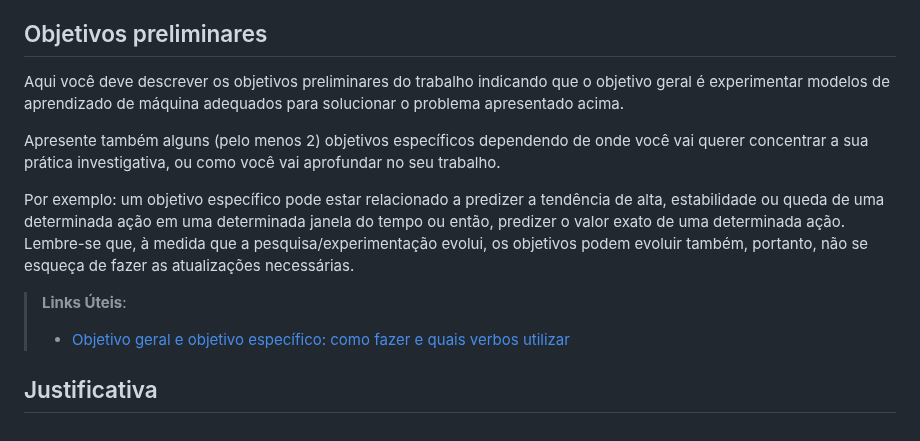
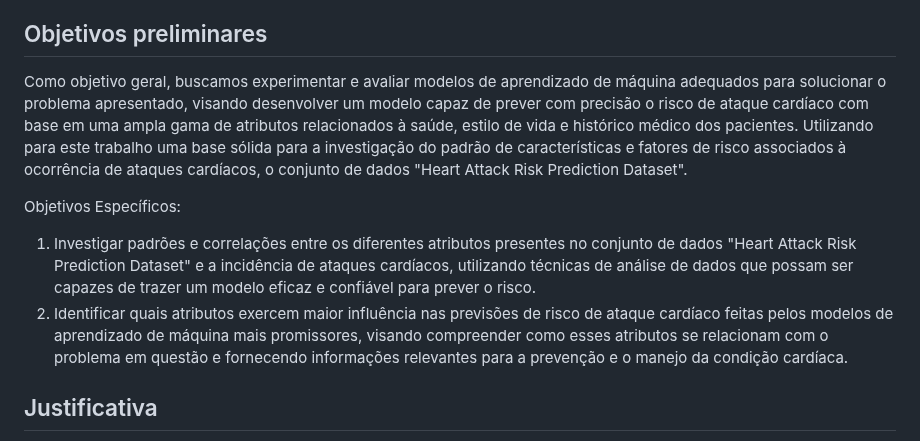
Before and after one commit to ICEI-PUC-Minas-PMV-SI/pmv-si-2024-1-pe7-t1-cardiacattackrisks, a Markdown page: docs/contexto.md, the part around the change. Rendered like a GitHub page.

Commit message:
Update Objetivos Preliminares

```diff
--- a/docs/contexto.md
+++ b/docs/contexto.md
@@ -20,15 +20,12 @@ A questão de pesquisa é a base de todo o trabalho que será desenvolvido. É e
 
 ## Objetivos preliminares
 
-Aqui você deve descrever os objetivos preliminares do trabalho indicando que o objetivo geral é experimentar modelos de aprendizado de máquina adequados para solucionar o problema apresentado acima.
+Como objetivo geral, buscamos experimentar e avaliar modelos de aprendizado de máquina adequados para solucionar o problema apresentado, visando desenvolver um modelo capaz de prever com precisão o risco de ataque cardíaco com base em uma ampla gama de atributos relacionados à saúde, estilo de vida e histórico médico dos pacientes. Utilizando para este trabalho uma base sólida para a investigação do padrão de características e fatores de risco associados à ocorrência de ataques cardíacos, o conjunto de dados "Heart Attack Risk Prediction Dataset".
 
-Apresente também alguns (pelo menos 2) objetivos específicos dependendo de onde você vai querer concentrar a sua prática investigativa, ou como você vai aprofundar no seu trabalho.
+Objetivos Específicos:
 
-Por exemplo: um objetivo específico pode estar relacionado a predizer a tendência de alta, estabilidade ou queda de uma determinada ação em uma determinada janela do tempo ou então, predizer o valor exato de uma determinada ação.
-Lembre-se que, à medida que a pesquisa/experimentação evolui, os objetivos podem evoluir também, portanto, não se esqueça de fazer as atualizações necessárias.
-
-> **Links Úteis**:
-> - [Objetivo geral e objetivo específico: como fazer e quais verbos utilizar](https://blog.mettzer.com/diferenca-entre-objetivo-geral-e-objetivo-especifico/)
+1.	Investigar padrões e correlações entre os diferentes atributos presentes no conjunto de dados "Heart Attack Risk Prediction Dataset" e a incidência de ataques cardíacos, utilizando técnicas de análise de dados que possam ser capazes de trazer um modelo eficaz e confiável para prever o risco.
+2.	Identificar quais atributos exercem maior influência nas previsões de risco de ataque cardíaco feitas pelos modelos de aprendizado de máquina mais promissores, visando compreender como esses atributos se relacionam com o problema em questão e fornecendo informações relevantes para a prevenção e o manejo da condição cardíaca.
 
 ## Justificativa
 
```
